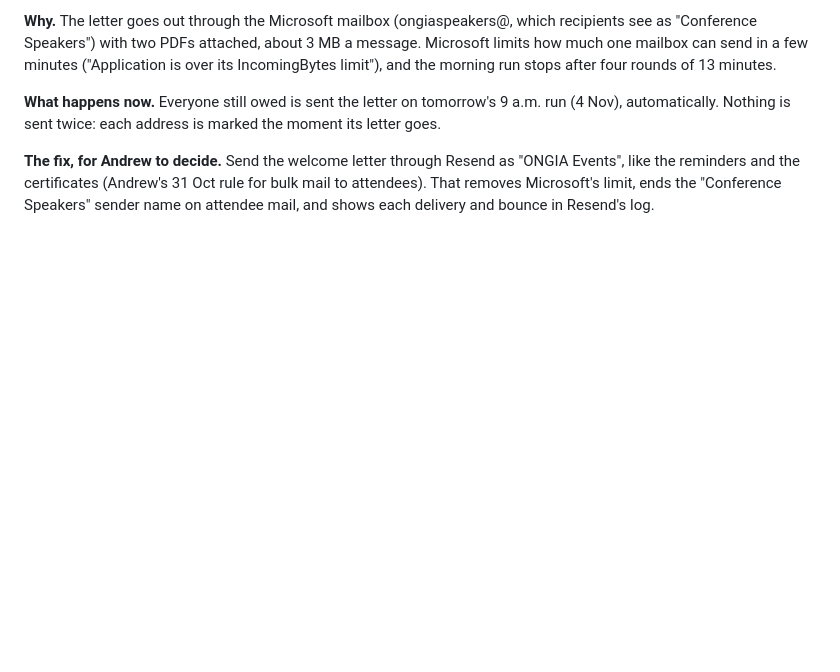
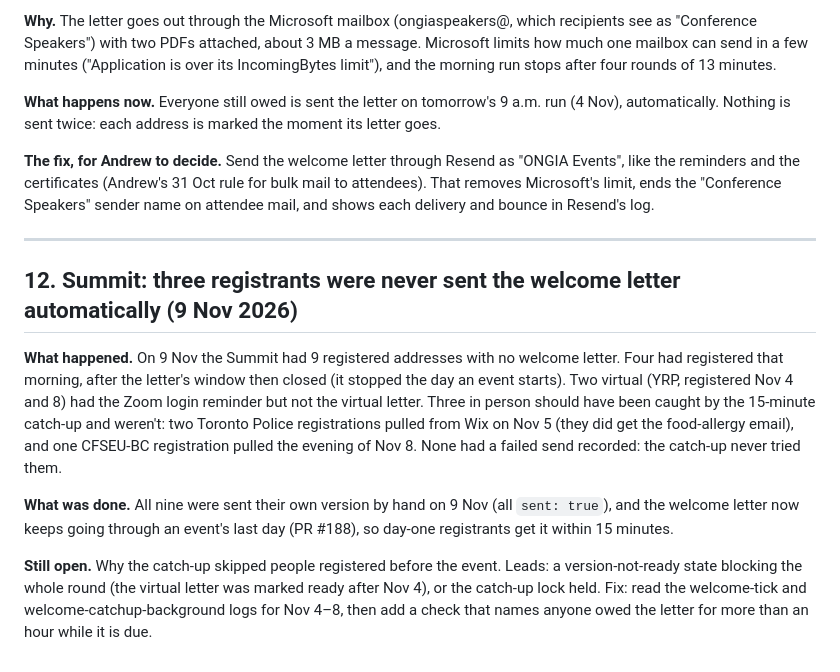
Before and after one commit to HammerHtime/ONGIA_Presenters, a Markdown page: reports/AUDIT-NEEDS-ANDREW.md, the part around the change. GitHub-like rendering; blank space fills up the shorter version.

Commit message:
Audit: Summit registrants the welcome catch-up skipped (#189)
* Audit: Summit registrants the welcome catch-up skipped

Co-Authored-By: Claude Opus 5.5 <noreply@anthropic.com>
Claude-Session: https://claude.ai/code/session_012fdDm1e6MWAJzcULC2KFWG

* Audit: number the new entry 12

Co-Authored-By: Claude Opus 5.5 <noreply@anthropic.com>
Claude-Session: https://claude.ai/code/session_012fdDm1e6MWAJzcULC2KFWG

---------

Co-authored-by: Claude <noreply@anthropic.com>

```diff
--- a/reports/AUDIT-NEEDS-ANDREW.md
+++ b/reports/AUDIT-NEEDS-ANDREW.md
@@ -209,3 +209,26 @@ is sent twice: each address is marked the moment its letter goes.
 **The fix, for Andrew to decide.** Send the welcome letter through Resend as "ONGIA Events", like the reminders and the
 certificates (Andrew's 31 Oct rule for bulk mail to attendees). That removes Microsoft's limit, ends the "Conference
 Speakers" sender name on attendee mail, and shows each delivery and bounce in Resend's log.
+
+---
+
+## 12. Summit: three registrants were never sent the welcome letter automatically (9 Nov 2026)
+
+**What happened.** On 9 Nov the Summit had 9 registered addresses with no welcome
+letter. Four had registered that morning, after the letter's window then closed
+(it stopped the day an event starts). Two virtual (YRP, registered Nov 4 and 8)
+had the Zoom login reminder but not the virtual letter. Three in person should
+have been caught by the 15-minute catch-up and weren't: two Toronto Police
+registrations pulled from Wix on Nov 5 (they did get the food-allergy email), and
+one CFSEU-BC registration pulled the evening of Nov 8. None had a failed send
+recorded: the catch-up never tried them.
+
+**What was done.** All nine were sent their own version by hand on 9 Nov (all
+`sent: true`), and the welcome letter now keeps going through an event's last day
+(PR #188), so day-one registrants get it within 15 minutes.
+
+**Still open.** Why the catch-up skipped people registered before the event.
+Leads: a version-not-ready state blocking the whole round (the virtual letter
+was marked ready after Nov 4), or the catch-up lock held. Fix: read the
+welcome-tick and welcome-catchup-background logs for Nov 4–8, then add a check that
+names anyone owed the letter for more than an hour while it is due.
```
